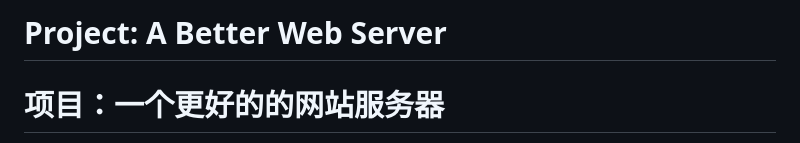
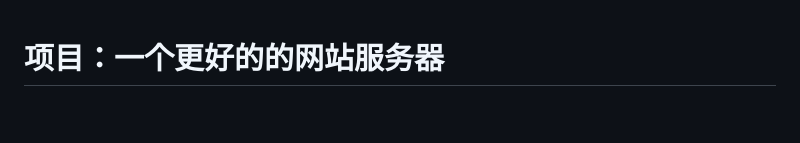
Before and after one commit to rogerzhu/-bgnet0-cn, a Markdown page: src/bgnet0_part_0900_projecthttp2.md, the part around the change. GitHub-like rendering; blank space fills up the shorter version.

Commit message:
Update bgnet0_part_0900_projecthttp2.md remove English titles

```diff
--- a/src/bgnet0_part_0900_projecthttp2.md
+++ b/src/bgnet0_part_0900_projecthttp2.md
@@ -1,4 +1,3 @@
-# Project: A Better Web Server
 # 项目：一个更好的的网站服务器
 
 现在，我们可以升级我们的网站服务器，使其可以传输真实的文件！当一个网页客户端（在本项目中，我们将会使用网页浏览器）请求一个特定的文件时，该服务端程序会将文件返回给客户端。在实现的过程中，你会学会相当多有趣的细节。
```
